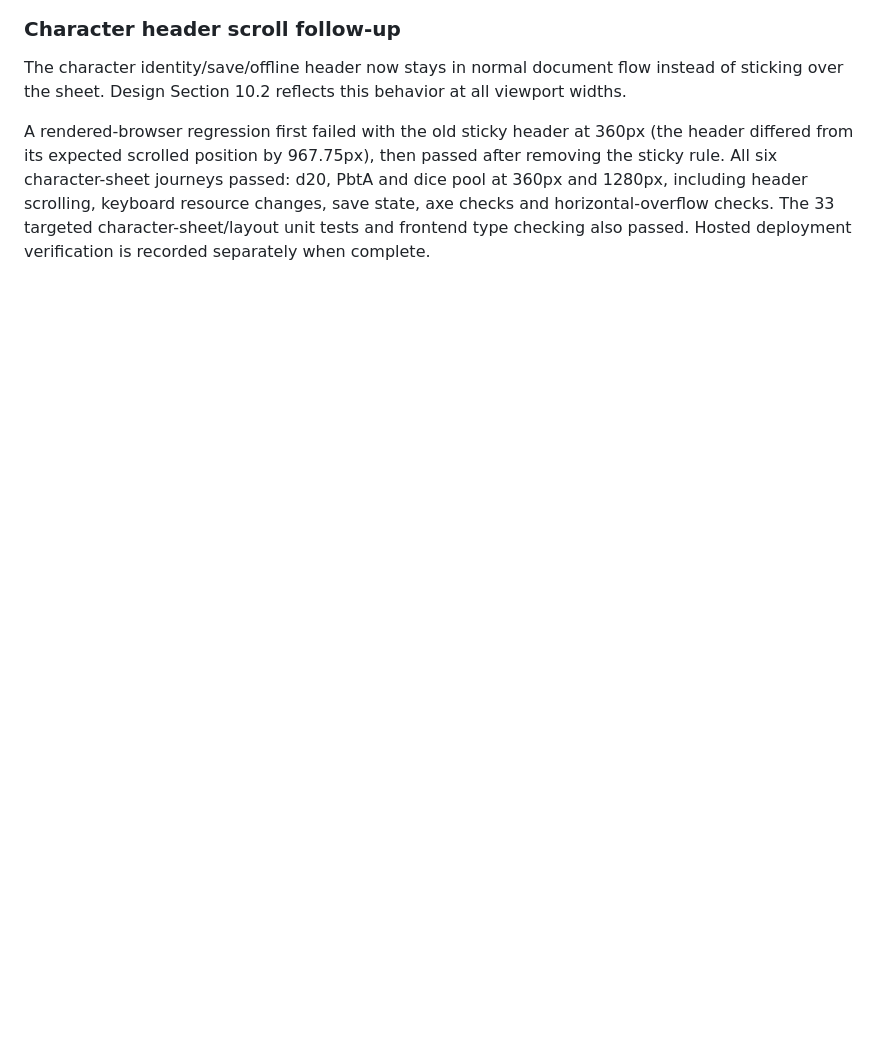
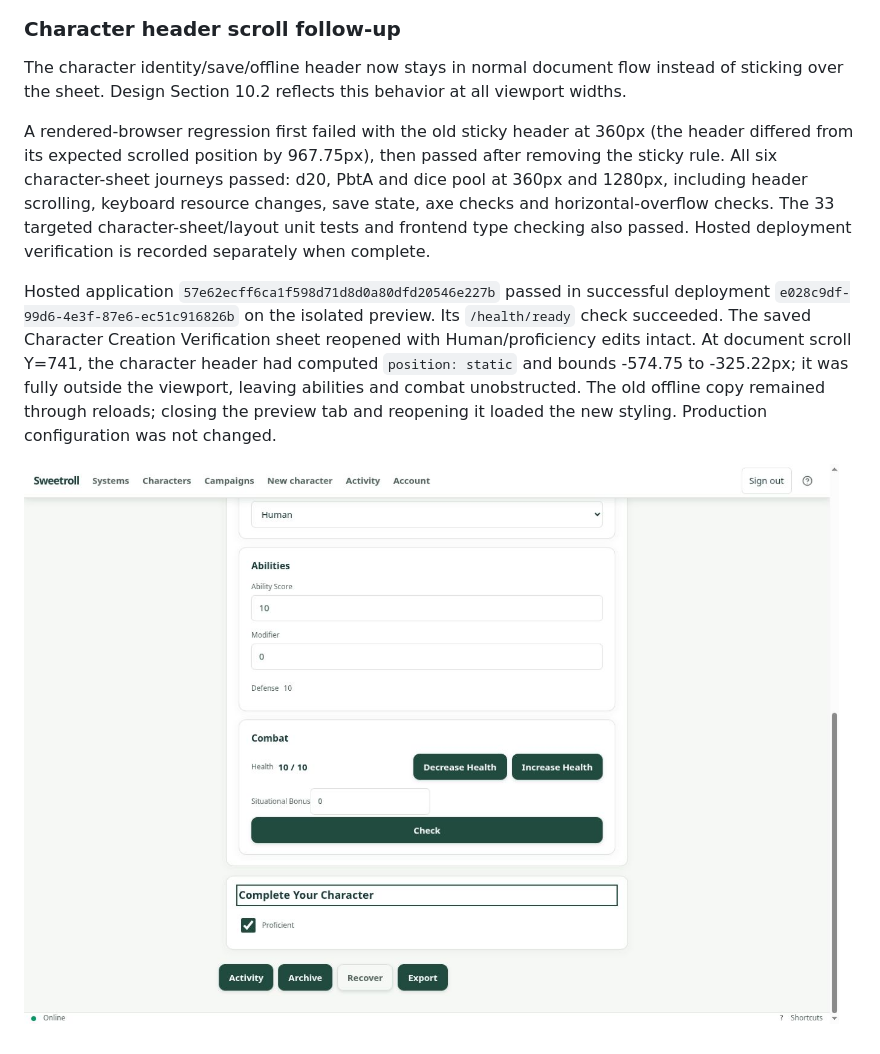
Before and after one commit to Kajonn/sweetroll, a Markdown page: docs/acceptance/gui-disclosure-2026-11-05.md, the part around the change. Rendered like a GitHub page; pictures changed too: docs/acceptance/assets/character-scroll-2026-11-05.png (added); blank space fills up the shorter version.

Commit message:
docs: record deployed character scroll verification

```diff
--- a/docs/acceptance/gui-disclosure-2026-11-05.md
+++ b/docs/acceptance/gui-disclosure-2026-11-05.md
@@ -132,3 +132,14 @@ d20, PbtA and dice pool at 360px and 1280px, including header scrolling, keyboar
 resource changes, save state, axe checks and horizontal-overflow checks. The
 33 targeted character-sheet/layout unit tests and frontend type checking also
 passed. Hosted deployment verification is recorded separately when complete.
+
+Hosted application `57e62ecff6ca1f598d71d8d0a80dfd20546e227b` passed in successful
+deployment `e028c9df-99d6-4e3f-87e6-ec51c916826b` on the isolated preview. Its
+`/health/ready` check succeeded. The saved Character Creation Verification sheet
+reopened with Human/proficiency edits intact. At document scroll Y=741, the
+character header had computed `position: static` and bounds -574.75 to -325.22px;
+it was fully outside the viewport, leaving abilities and combat unobstructed.
+The old offline copy remained through reloads; closing the preview tab and
+reopening it loaded the new styling. Production configuration was not changed.
+
+![Scrolled character sheet without overlapping identity header](assets/character-scroll-2026-11-05.png)
```
